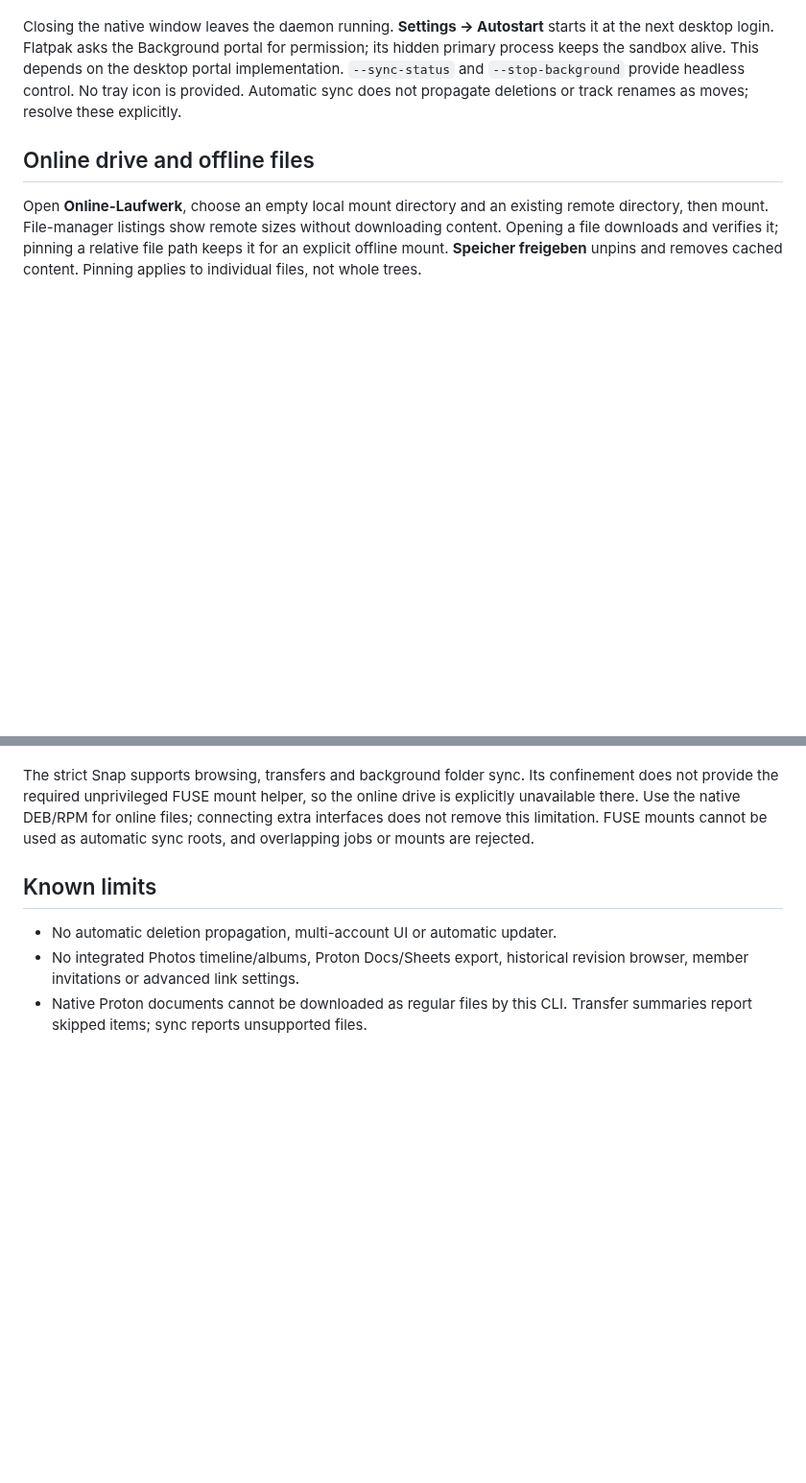
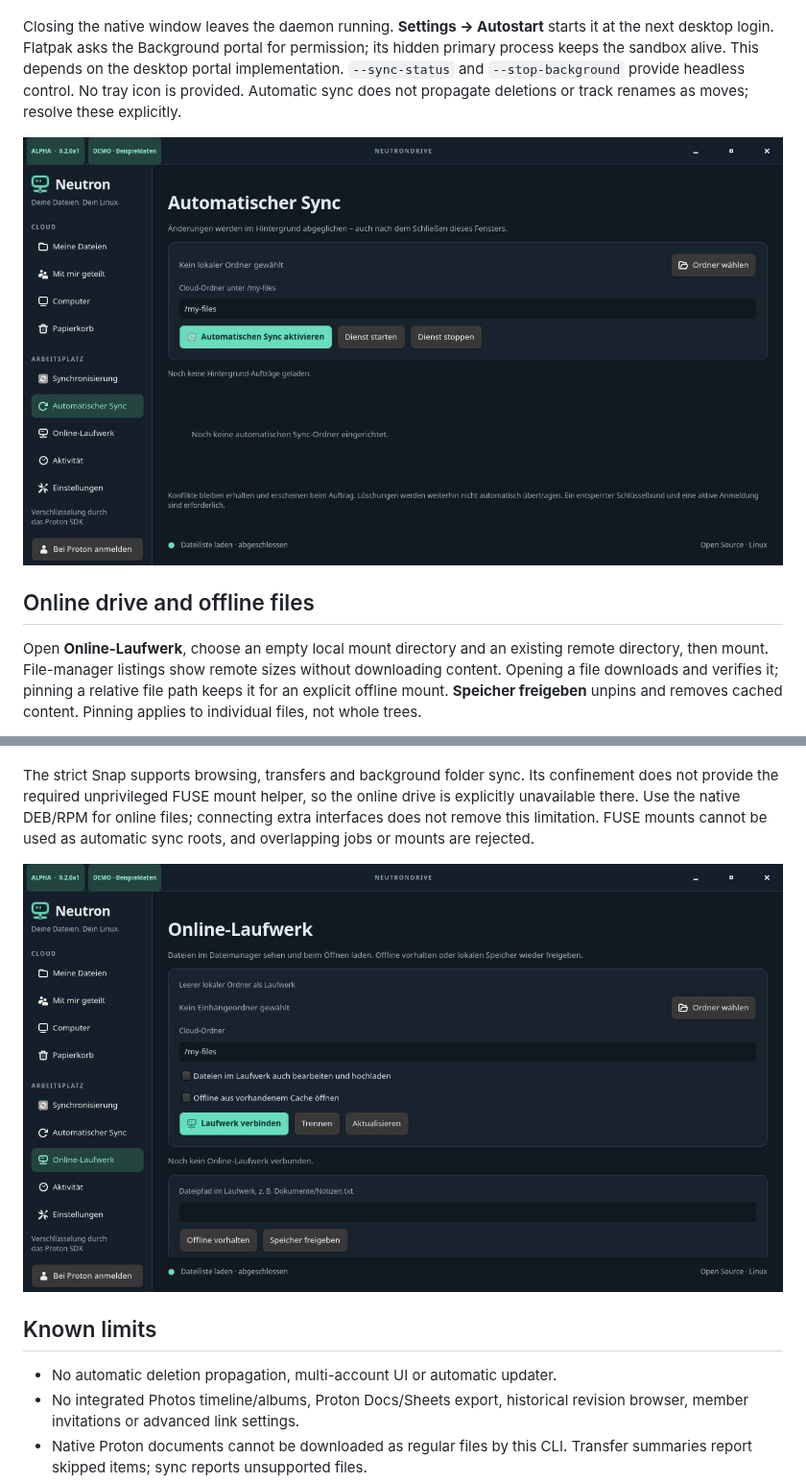
Before and after one commit to SigmaCodez/NeutronDrive, a Markdown page: README.md, 2 parts joined by grey strips. Shown at 96% size. Rendered like a GitHub page; pictures changed too: docs/background-demo.png (added), docs/ondemand-demo.png (added); blank space fills up the shorter version.

```diff
--- a/README.md
+++ b/README.md
@@ -166,6 +166,8 @@ the desktop portal implementation. `--sync-status` and `--stop-background` provi
 headless control. No tray icon is provided. Automatic sync does not propagate
 deletions or track renames as moves; resolve these explicitly.
 
+![Background sync configuration, explicitly labeled demo mode](docs/background-demo.png)
+
 ## Online drive and offline files
 
 Open **Online-Laufwerk**, choose an empty local mount directory and an existing
@@ -198,6 +200,8 @@ files; connecting extra interfaces does not remove this limitation.
 FUSE mounts cannot be used as automatic sync roots, and overlapping jobs or
 mounts are rejected.
 
+![Online drive configuration, explicitly labeled demo mode](docs/ondemand-demo.png)
+
 ## Known limits
 
 - No automatic deletion propagation, multi-account UI or automatic updater.
```
Also changed, not shown: docs/VALIDATION.md (+13 -5 lines), packaging/README.md (+7 -1 lines), 6 other files.
